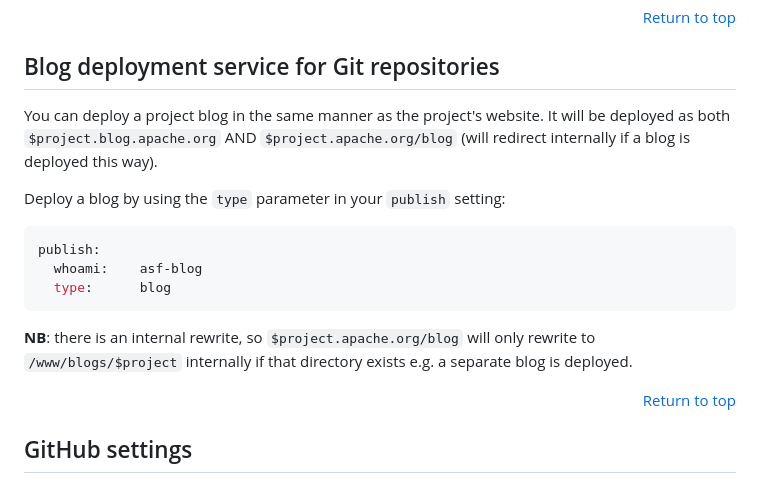
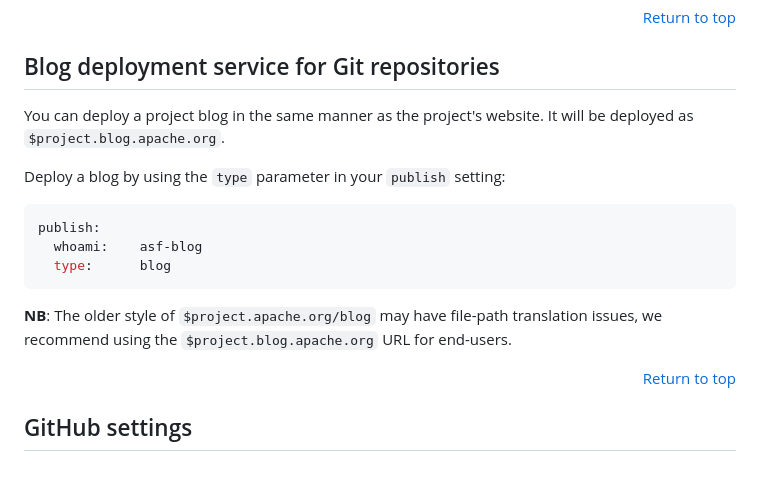
Before and after one commit to apache/infrastructure-asfyaml, a Markdown page: README.md, the part around the change. Rendered like a GitHub page.

Commit message:
Clarify blog deployment URL in lieu of path translation issues
projectname.blog.apache.org should be preferred over the older projectname.apache.org/blog style URLs

```diff
--- a/README.md
+++ b/README.md
@@ -319,7 +319,7 @@ The staging and deployment servers support the Pelican build `output/` sub-dir a
 
 <h2 id="blog">Blog deployment service for Git repositories</h2>
 
-You can deploy a project blog in the same manner as the project's website. It will be deployed as both `$project.blog.apache.org` AND `$project.apache.org/blog` (will redirect internally if a blog is deployed this way).
+You can deploy a project blog in the same manner as the project's website. It will be deployed as `$project.blog.apache.org`.
 
 Deploy a blog by using the `type` parameter in your `publish` setting:
 
@@ -329,7 +329,7 @@ publish:
   type:      blog
 ~~~
 
-**NB**: there is an internal rewrite, so `$project.apache.org/blog` will only rewrite to `/www/blogs/$project` internally if that directory exists e.g. a separate blog is deployed.
+**NB**: The older style of `$project.apache.org/blog` may have file-path translation issues, we recommend using the `$project.blog.apache.org` URL for end-users.
 
 <p align="right"><a href="#top">Return to top</a></p>
 
```
